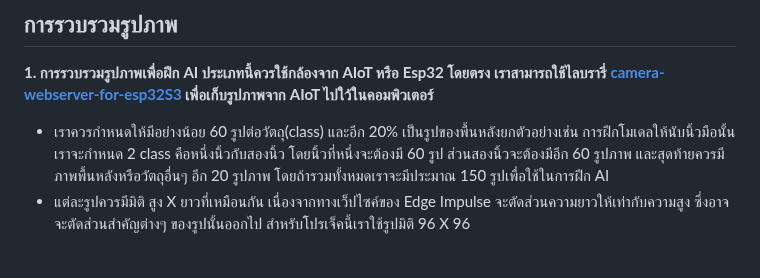
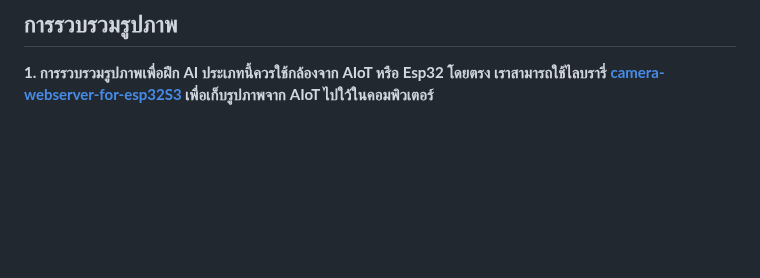
Before and after one commit to San279/AIoT_Board, a Markdown page: Readme-th.md, the part around the change. Rendered like a GitHub page; blank space fills up the shorter version.

```diff
--- a/Readme-th.md
+++ b/Readme-th.md
@@ -17,10 +17,7 @@
 <br/>
 ## การรวบรวมรูปภาพ
   <strong> 1. การรวบรวมรูปภาพเพื่อฝึก AI ประเภทนี้ควรใช้กล้องจาก AIoT หรือ Esp32 โดยตรง เราสามารถใช้ไลบรารี่ [camera-webserver-for-esp32S3](https://github.com/San279/AIoT_Board/blob/main/camera-webserver-for-esp32S3/README-th.md) เพื่อเก็บรูปภาพจาก AIoT ไปใว้ในคอมพิวเตอร์ </strong>
-     <br/>
-  - เราควรกำหนดให้มีอย่างน้อย 60 รูปต่อวัตถุ(class) และอีก 20% เป็นรูปของพื้นหลังยกตัวอย่างเช่น การฝึกโมเดลให้นับนิ้วมือนั้นเราจะกำหนด 2 class คือหนึ่งนิ้วกับสองนิ้ว โดยนิ้วที่หนึ่งจะต้องมี 60 รูป ส่วนสองนิ้วจะต้องมีอีก 60 รูปภาพ และสุดท้ายควรมีภาพพื้นหลังหรือวัตถุอื่นๆ อีก 20 รูปภาพ โดยถ้ารวมทั้งหมดเราจะมีประมาณ 150 รูปเพื่อใช้ในการฝึก AI
-  - แต่ละรูปควรมีมิติ สูง X ยาวที่เหมือนกัน เนื่องจากทางเว็ปไซค์ของ Edge Impulse จะตัดส่วนความยาวให้เท่ากับความสูง ซึ่งอาจจะตัดส่วนสำคัญต่างๆ ของรูปนั้นออกไป สำหรับโปรเจ็คนี้เราใช้รูปมิติ 96 X 96
-<br/> <br/>
+<br/><br/>
   ![alt text](/Images_for_readme/webserver.PNG)
 <br/> <br/> <br/><br/>
  <strong>2. ในช่องด้านซ้าย กดเลือก data aquisition และกดที่ upload images เพื่ออัพโหลดรูปภาพที่เราเซฟใว้บนคอมพิวเตอร์ขึ้นบน Edge Impulse</strong>
```
